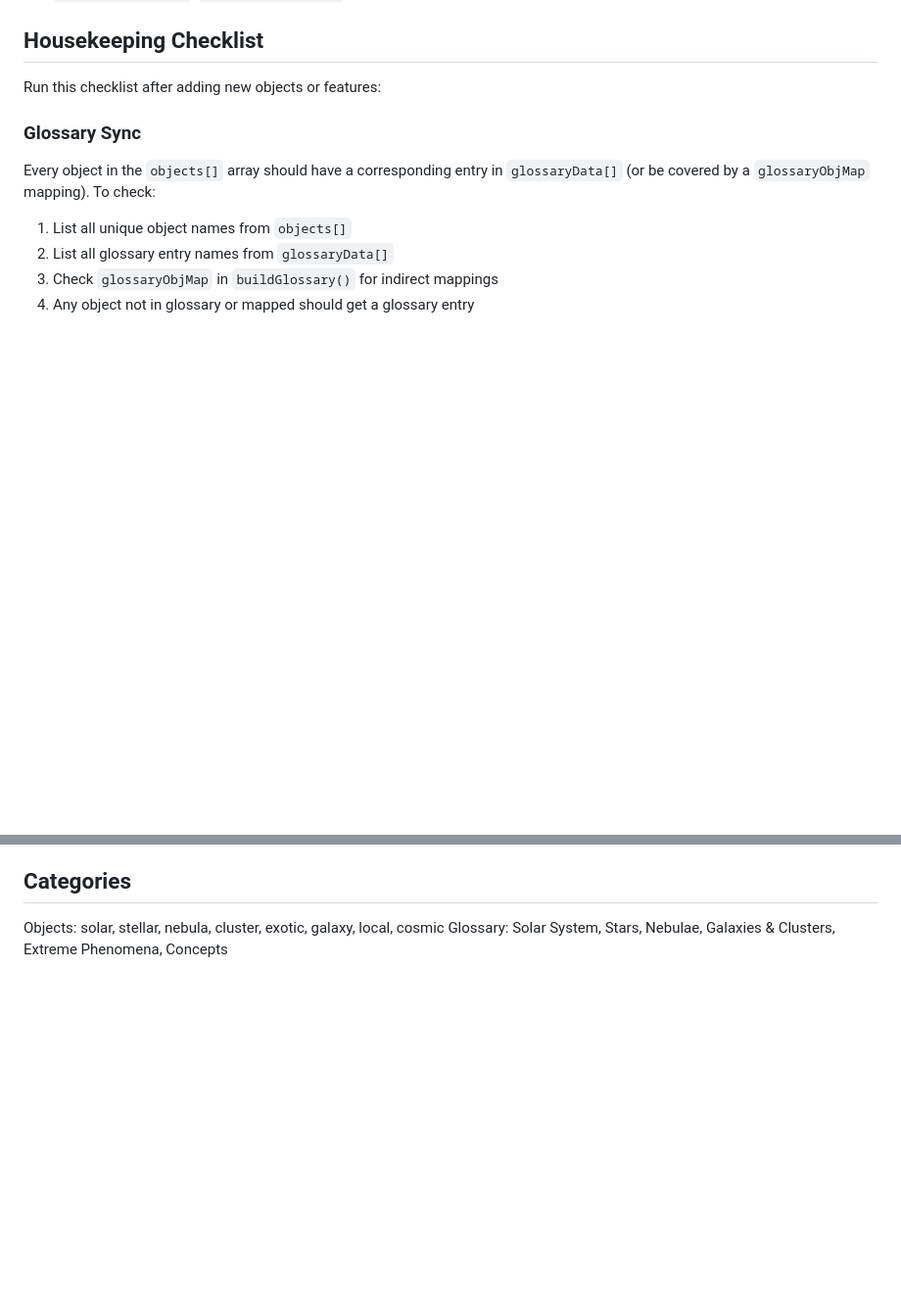
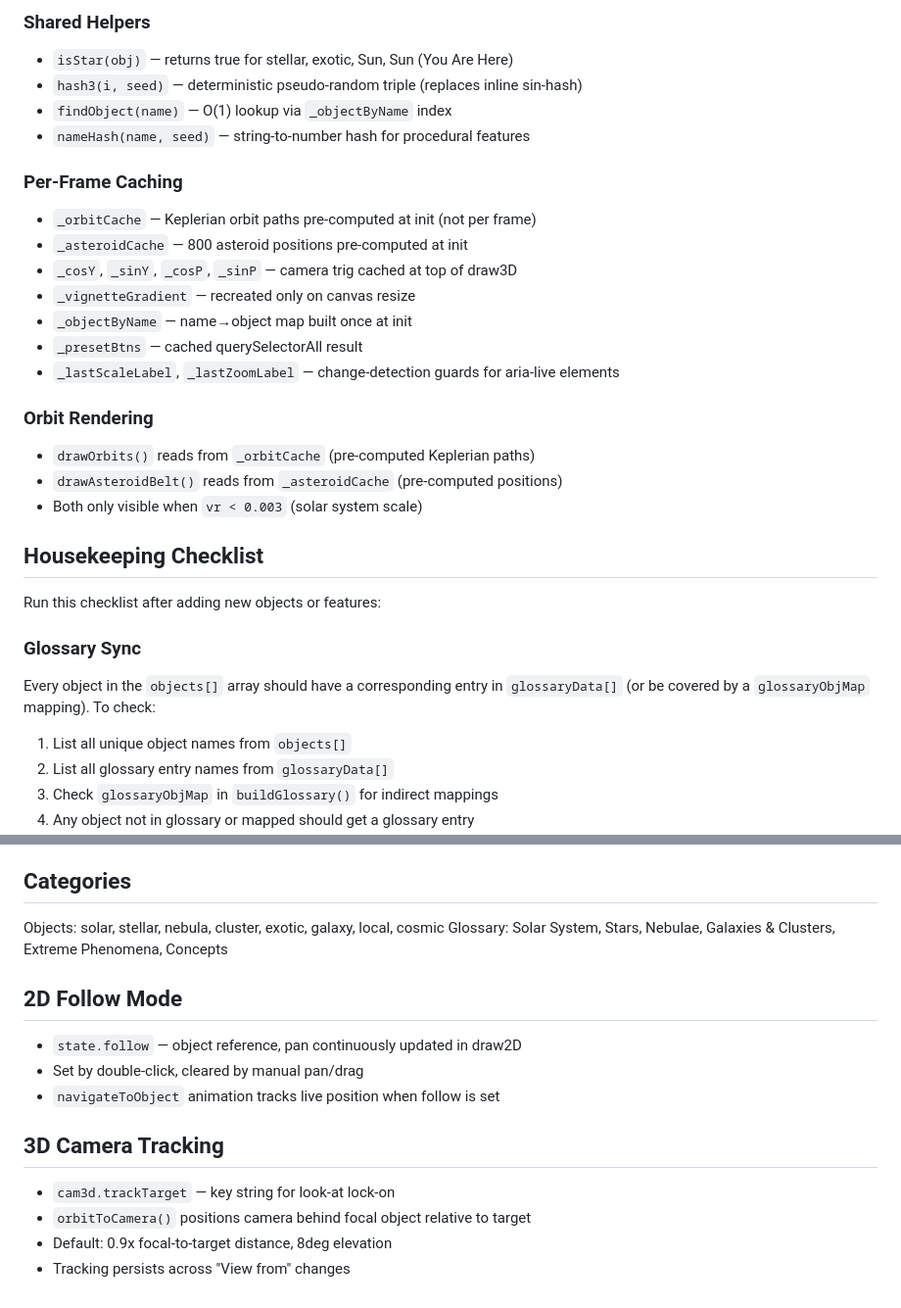
Before and after one commit to josh-stephens/distance-to-a-star, a Markdown page: CLAUDE.md, 2 parts joined by grey strips. Shown at 98% size. Rendered like a GitHub page; blank space fills up the shorter version.

```diff
--- a/CLAUDE.md
+++ b/CLAUDE.md
@@ -35,3 +75,22 @@ Files load via `<script>` tags in order, sharing globals. No modules (ES5 constr
+### Shared Helpers
+- `isStar(obj)` — returns true for stellar, exotic, Sun, Sun (You Are Here)
+- `hash3(i, seed)` — deterministic pseudo-random triple (replaces inline sin-hash)
+- `findObject(name)` — O(1) lookup via `_objectByName` index
+- `nameHash(name, seed)` — string-to-number hash for procedural features
+
+### Per-Frame Caching
+- `_orbitCache` — Keplerian orbit paths pre-computed at init (not per frame)
+- `_asteroidCache` — 800 asteroid positions pre-computed at init
+- `_cosY`, `_sinY`, `_cosP`, `_sinP` — camera trig cached at top of draw3D
+- `_vignetteGradient` — recreated only on canvas resize
+- `_objectByName` — name→object map built once at init
+- `_presetBtns` — cached querySelectorAll result
+- `_lastScaleLabel`, `_lastZoomLabel` — change-detection guards for aria-live elements
+
+### Orbit Rendering
+- `drawOrbits()` reads from `_orbitCache` (pre-computed Keplerian paths)
+- `drawAsteroidBelt()` reads from `_asteroidCache` (pre-computed positions)
+- Both only visible when `vr < 0.003` (solar system scale)
 
 ## Housekeeping Checklist
 Run this checklist after adding new objects or features:
@@ -91,3 +162,14 @@ After changes, verify at each zoom preset:
 ## Categories
 Objects: solar, stellar, nebula, cluster, exotic, galaxy, local, cosmic
 Glossary: Solar System, Stars, Nebulae, Galaxies & Clusters, Extreme Phenomena, Concepts
+
+## 2D Follow Mode
+- `state.follow` — object reference, pan continuously updated in draw2D
+- Set by double-click, cleared by manual pan/drag
+- `navigateToObject` animation tracks live position when follow is set
+
+## 3D Camera Tracking
+- `cam3d.trackTarget` — key string for look-at lock-on
+- `orbitToCamera()` positions camera behind focal object relative to target
+- Default: 0.9x focal-to-target distance, 8deg elevation
+- Tracking persists across "View from" changes
```
Also changed, not shown: other parts of CLAUDE.md (+75 -23 lines).
